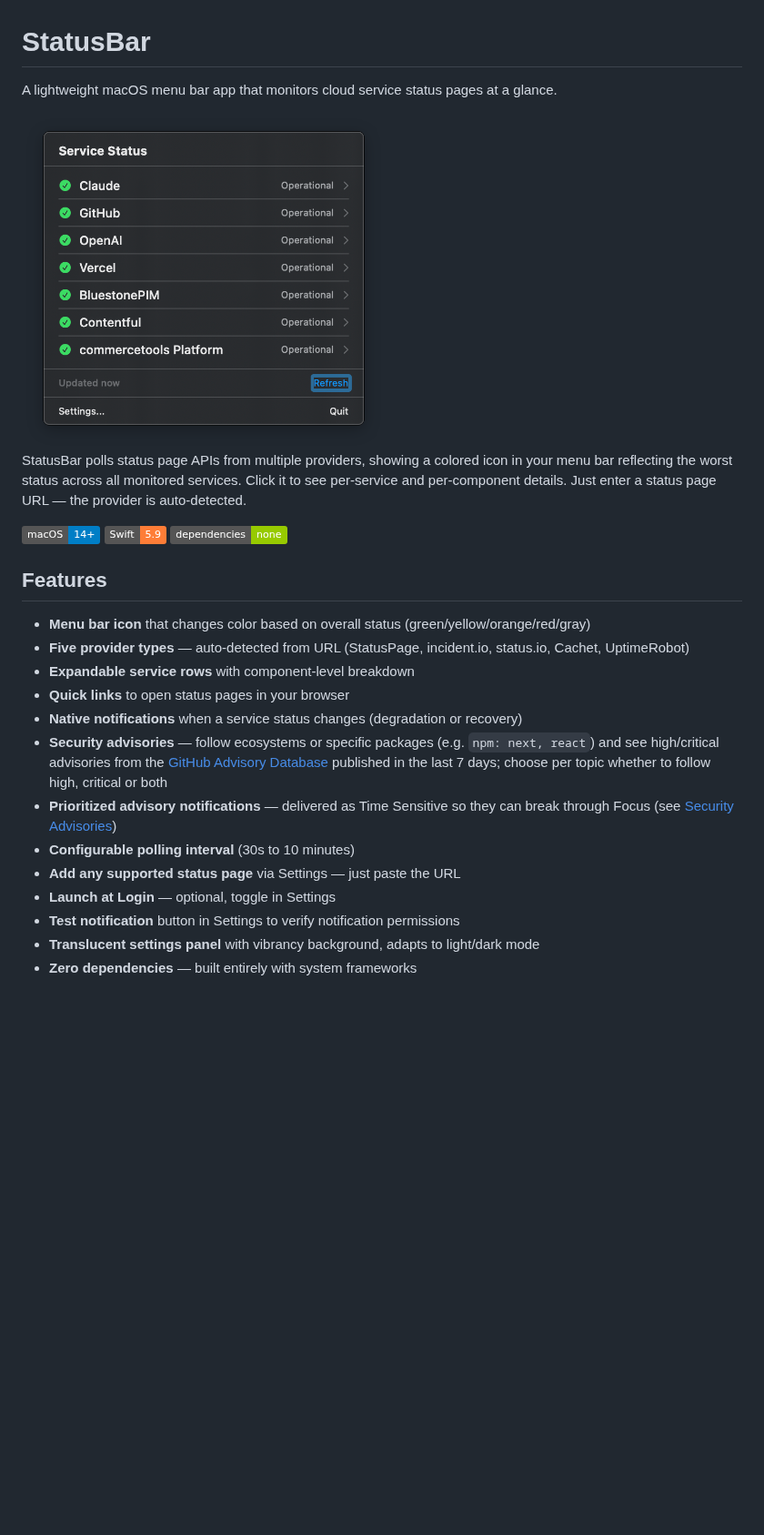
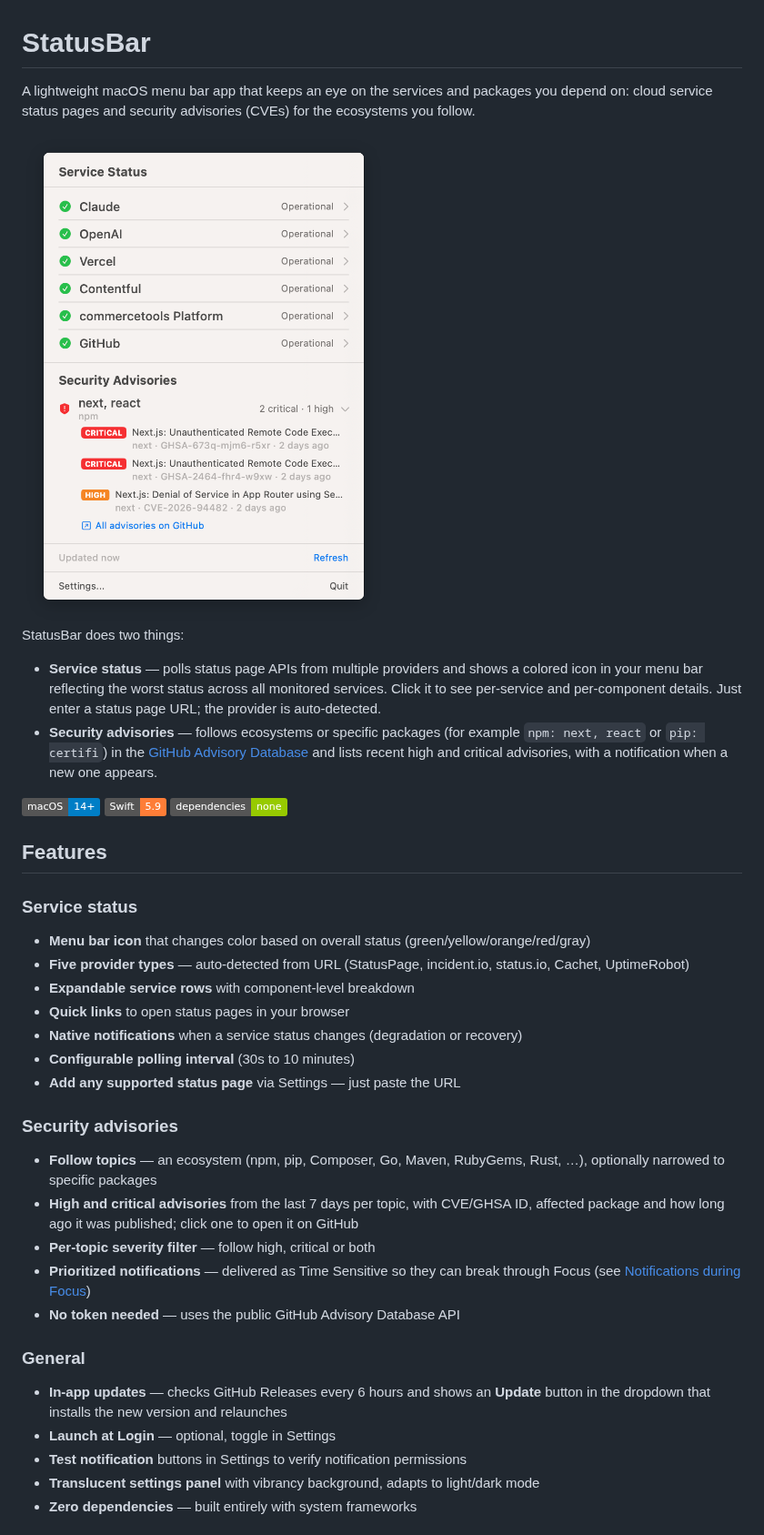
Before and after one commit to pimvernooij/statusbar, a Markdown page: README.md, the part around one of its changes. Shown at 91% size. Drawn GitHub-style; pictures changed too: assets/screenshot.png; badges without logos; blank space fills up the shorter version.

```diff
--- a/README.md
+++ b/README.md
@@ -1,26 +1,41 @@
 # StatusBar
 
-A lightweight macOS menu bar app that monitors cloud service status pages at a glance.
+A lightweight macOS menu bar app that keeps an eye on the services and packages you depend on: cloud service status pages and security advisories (CVEs) for the ecosystems you follow.
 
 <img src="assets/screenshot.png" width="400" alt="StatusBar Screenshot">
 
-StatusBar polls status page APIs from multiple providers, showing a colored icon in your menu bar reflecting the worst status across all monitored services. Click it to see per-service and per-component details. Just enter a status page URL — the provider is auto-detected.
+StatusBar does two things:
+
+- **Service status** — polls status page APIs from multiple providers and shows a colored icon in your menu bar reflecting the worst status across all monitored services. Click it to see per-service and per-component details. Just enter a status page URL; the provider is auto-detected.
+- **Security advisories** — follows ecosystems or specific packages (for example `npm: next, react` or `pip: certifi`) in the [GitHub Advisory Database](https://github.com/advisories) and lists recent high and critical advisories, with a notification when a new one appears.
 
 ![macOS 14+](https://img.shields.io/badge/macOS-14%2B-blue) ![Swift](https://img.shields.io/badge/Swift-5.9-orange) ![No Dependencies](https://img.shields.io/badge/dependencies-none-green)
 
 ## Features
+
+### Service status
 
 - **Menu bar icon** that changes color based on overall status (green/yellow/orange/red/gray)
 - **Five provider types** — auto-detected from URL (StatusPage, incident.io, status.io, Cachet, UptimeRobot)
 - **Expandable service rows** with component-level breakdown
 - **Quick links** to open status pages in your browser
 - **Native notifications** when a service status changes (degradation or recovery)
-- **Security advisories** — follow ecosystems or specific packages (e.g. `npm: next, react`) and see high/critical advisories from the [GitHub Advisory Database](https://github.com/advisories) published in the last 7 days; choose per topic whether to follow high, critical or both
-- **Prioritized advisory notifications** — delivered as Time Sensitive so they can break through Focus (see [Security Advisories](#security-advisories))
 - **Configurable polling interval** (30s to 10 minutes)
 - **Add any supported status page** via Settings — just paste the URL
+
+### Security advisories
+
+- **Follow topics** — an ecosystem (npm, pip, Composer, Go, Maven, RubyGems, Rust, …), optionally narrowed to specific packages
+- **High and critical advisories** from the last 7 days per topic, with CVE/GHSA ID, affected package and how long ago it was published; click one to open it on GitHub
+- **Per-topic severity filter** — follow high, critical or both
+- **Prioritized notifications** — delivered as Time Sensitive so they can break through Focus (see [Notifications during Focus](#notifications-during-focus))
+- **No token needed** — uses the public GitHub Advisory Database API
+
+### General
+
+- **In-app updates** — checks GitHub Releases every 6 hours and shows an **Update** button in the dropdown that installs the new version and relaunches
 - **Launch at Login** — optional, toggle in Settings
-- **Test notification** button in Settings to verify notification permissions
+- **Test notification** buttons in Settings to verify notification permissions
 - **Translucent settings panel** with vibrancy background, adapts to light/dark mode
 - **Zero dependencies** — built entirely with system frameworks
 
```
Also changed, not shown: other parts of README.md (+15 -2 lines), .changeset/in-app-updates.md (added, +5 -0 lines), AGENTS.md (+7 -1 lines), 9 other files.
